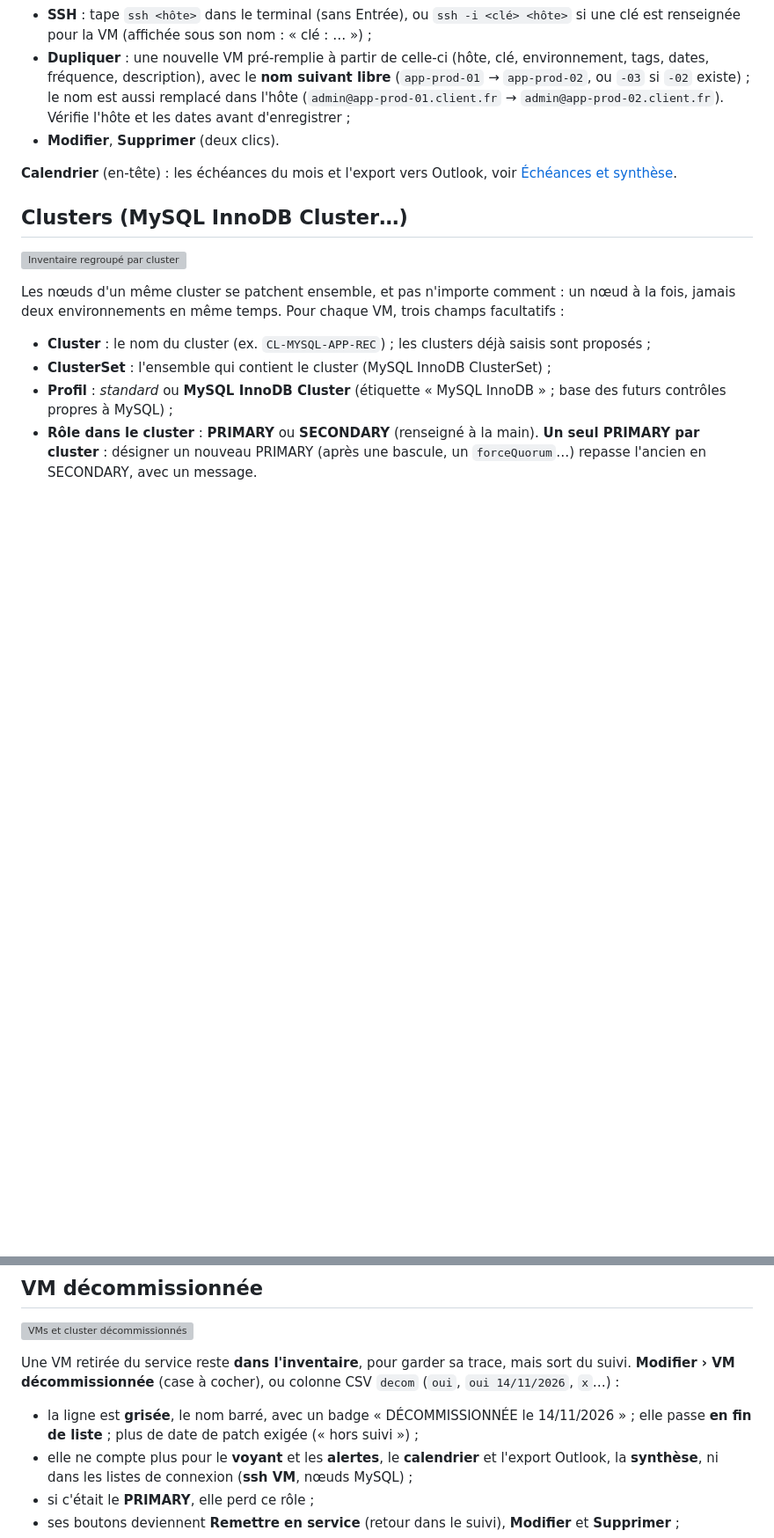
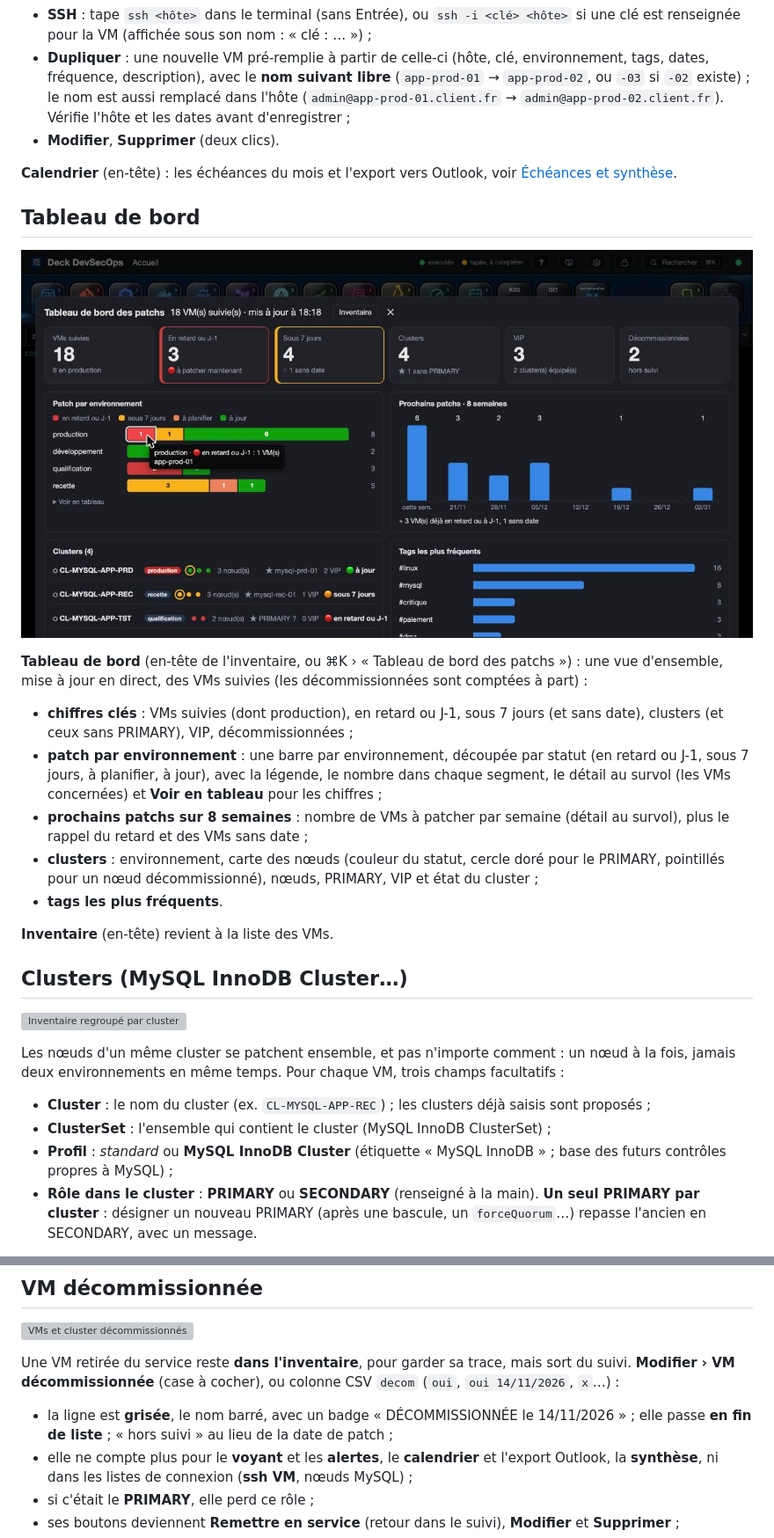
Before and after one commit to aabdeljaoued/web-deck-devsecops, a Markdown page: docs/13-patchs.md, 2 parts joined by grey strips. Shown at 88% size. GitHub-like rendering; pictures changed too: docs/img/patchs-dashboard.jpg (added); blank space fills up the shorter version; grey boxes are pictures that could not be loaded.

```diff
--- a/docs/13-patchs.md
+++ b/docs/13-patchs.md
@@ -82,6 +82,26 @@ Pour chaque VM :
 **Calendrier** (en-tête) : les échéances du mois et l'export vers Outlook, voir
 [Échéances et synthèse](14-echeances-et-synthese.md).
 
+## Tableau de bord
+
+![Tableau de bord des patchs](img/patchs-dashboard.jpg)
+
+**Tableau de bord** (en-tête de l'inventaire, ou ⌘K › « Tableau de bord des patchs ») : une vue d'ensemble, mise à
+jour en direct, des VMs suivies (les décommissionnées sont comptées à part) :
+
+- **chiffres clés** : VMs suivies (dont production), en retard ou J-1, sous 7 jours (et sans date), clusters (et ceux
+  sans PRIMARY), VIP, décommissionnées ;
+- **patch par environnement** : une barre par environnement, découpée par statut (en retard ou J-1, sous 7 jours, à
+  planifier, à jour), avec la légende, le nombre dans chaque segment, le détail au survol (les VMs concernées) et
+  **Voir en tableau** pour les chiffres ;
+- **prochains patchs sur 8 semaines** : nombre de VMs à patcher par semaine (détail au survol), plus le rappel du
+  retard et des VMs sans date ;
+- **clusters** : environnement, carte des nœuds (couleur du statut, cercle doré pour le PRIMARY, pointillés pour un
+  nœud décommissionné), nœuds, PRIMARY, VIP et état du cluster ;
+- **tags les plus fréquents**.
+
+**Inventaire** (en-tête) revient à la liste des VMs.
+
 ## Clusters (MySQL InnoDB Cluster…)
 
 ![Inventaire regroupé par cluster](img/patchs-clusters.jpg)
@@ -138,7 +158,7 @@ Une VM retirée du service reste **dans l'inventaire**, pour garder sa trace, ma
 décommissionnée** (case à cocher), ou colonne CSV `decom` (`oui`, `oui 14/11/2026`, `x`…) :
 
 - la ligne est **grisée**, le nom barré, avec un badge « DÉCOMMISSIONNÉE le 14/11/2026 » ; elle passe **en fin de
-  liste** ; plus de date de patch exigée (« hors suivi ») ;
+  liste** ; « hors suivi » au lieu de la date de patch ;
 - elle ne compte plus pour le **voyant** et les **alertes**, le **calendrier** et l'export Outlook, la **synthèse**,
   ni dans les listes de connexion (**ssh VM**, nœuds MySQL) ;
 - si c'était le **PRIMARY**, elle perd ce rôle ;
```
Also changed, not shown: other parts of docs/13-patchs.md (+3 -2 lines), README.md (+1 -1 lines), docs/README.md (+1 -1 lines), 5 other files.
